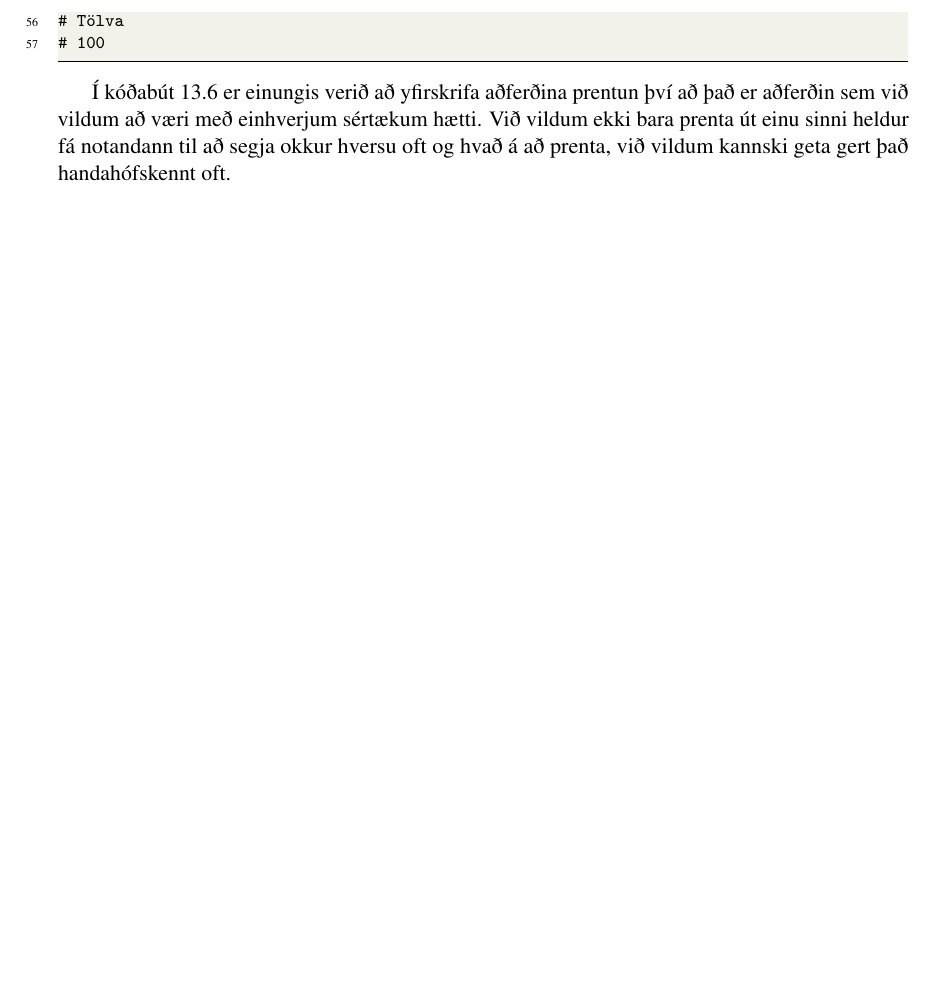
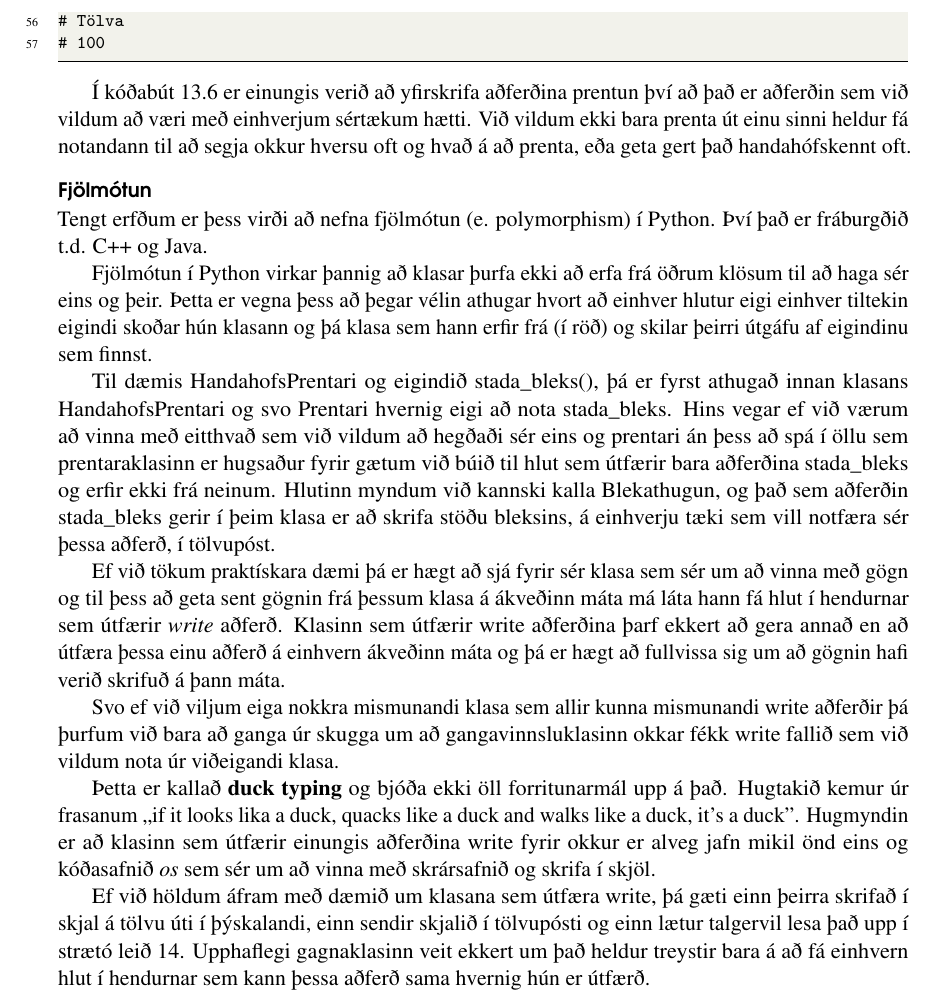
Before and after one commit to valborg/Python-fyrir-byrjendur, a LaTeX thesis (main.tex, which reads klasar.tex): part of page 95 of 136, cut so that both start at the same text, the shorter picture padded with empty space. Compiled offline with pdfLaTeX.

Commit message:
klasakafla er lokið eftir eina stutta breytingu eftir þetta

```diff
--- a/klasar.tex
+++ b/klasar.tex
@@ -378,4 +378,27 @@ print(p3.BLEK)
 \end{lstlisting}
 
 Í kóðabút \ref{lst:klasar-erfðir} er einungis verið að yfirskrifa aðferðina prentun því að það er aðferðin sem við vildum að væri með einhverjum sértækum hætti.
-Við vildum ekki bara prenta út einu sinni heldur fá notandann til að segja okkur hversu oft og hvað á að prenta, við vildum kannski geta gert það handahófskennt oft.
+Við vildum ekki bara prenta út einu sinni heldur fá notandann til að segja okkur hversu oft og hvað á að prenta, eða geta gert það handahófskennt oft.
+
+\subsubsection{Fjölmótun}
+Tengt erfðum er þess virði að nefna fjölmótun (e. polymorphism) í Python.
+Því það er fráburgðið t.d. C++ og Java.
+
+Fjölmótun í Python virkar þannig að klasar þurfa ekki að erfa frá öðrum klösum til að haga sér eins og þeir.
+Þetta er vegna þess að þegar vélin athugar hvort að einhver hlutur eigi einhver tiltekin eigindi skoðar hún klasann og þá klasa sem hann erfir frá (í röð) og skilar þeirri útgáfu af eigindinu sem finnst.
+
+Til dæmis HandahofsPrentari og eigindið stada\_bleks(), þá er fyrst athugað innan klasans HandahofsPrentari og svo Prentari hvernig eigi að nota stada\_bleks.
+Hins vegar ef við værum að vinna með eitthvað sem við vildum að hegðaði sér eins og prentari án þess að spá í öllu sem prentaraklasinn er hugsaður fyrir gætum við búið til hlut sem útfærir bara aðferðina stada\_bleks og erfir ekki frá neinum.
+Hlutinn myndum við kannski kalla Blekathugun, og það sem aðferðin stada\_bleks gerir í þeim klasa er að skrifa stöðu bleksins, á einhverju tæki sem vill notfæra sér þessa aðferð, í tölvupóst.
+
+Ef við tökum praktískara dæmi þá er hægt að sjá fyrir sér klasa sem sér um að vinna með gögn og til þess að geta sent gögnin frá þessum klasa á ákveðinn máta má láta hann fá hlut í hendurnar sem útfærir \textit{write} aðferð.
+Klasinn sem útfærir write aðferðina þarf ekkert að gera annað en að útfæra þessa einu aðferð á einhvern ákveðinn máta og þá er hægt að fullvissa sig um að gögnin hafi verið skrifuð á þann máta.
+
+Svo ef við viljum eiga nokkra mismunandi klasa sem allir kunna mismunandi write aðferðir þá þurfum við bara að ganga úr skugga um að gangavinnsluklasinn okkar fékk write fallið sem við vildum nota úr viðeigandi klasa.
+
+Þetta er kallað \textbf{duck typing} og bjóða ekki öll forritunarmál upp á það.
+Hugtakið kemur úr frasanum ,,if it looks lika a duck, quacks like a duck and walks like a duck, it's a duck''.
+Hugmyndin er að klasinn sem útfærir einungis aðferðina write fyrir okkur er alveg jafn mikil önd eins og kóðasafnið \textit{os} sem sér um að vinna með skrársafnið og skrifa í skjöl.
+
+Ef við höldum áfram með dæmið um klasana sem útfæra write, þá gæti einn þeirra skrifað í skjal á tölvu úti í þýskalandi, einn sendir skjalið í tölvupósti og einn lætur talgervil lesa það upp í strætó leið 14.
+Upphaflegi gagnaklasinn veit ekkert um það heldur treystir bara á að fá einhvern hlut í hendurnar sem kann þessa aðferð sama hvernig hún er útfærð.
```
